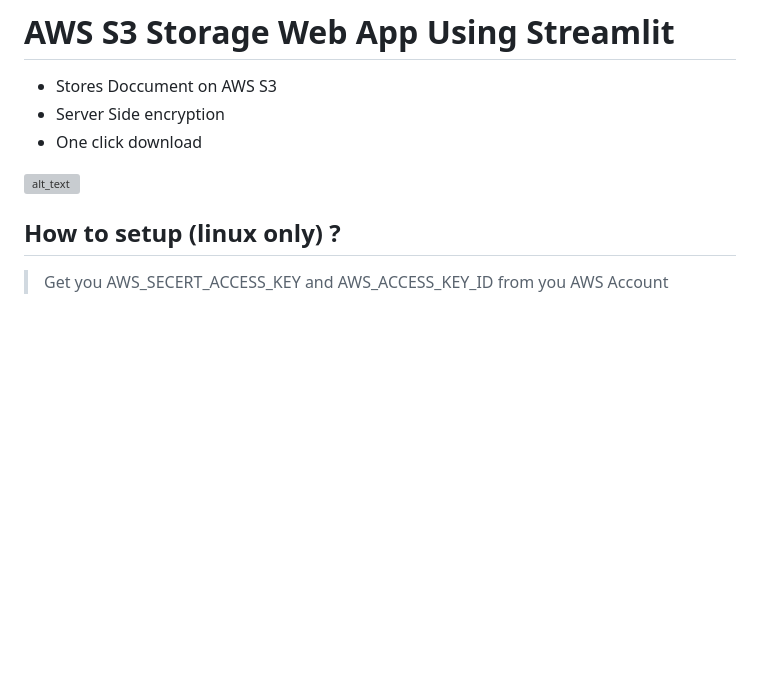
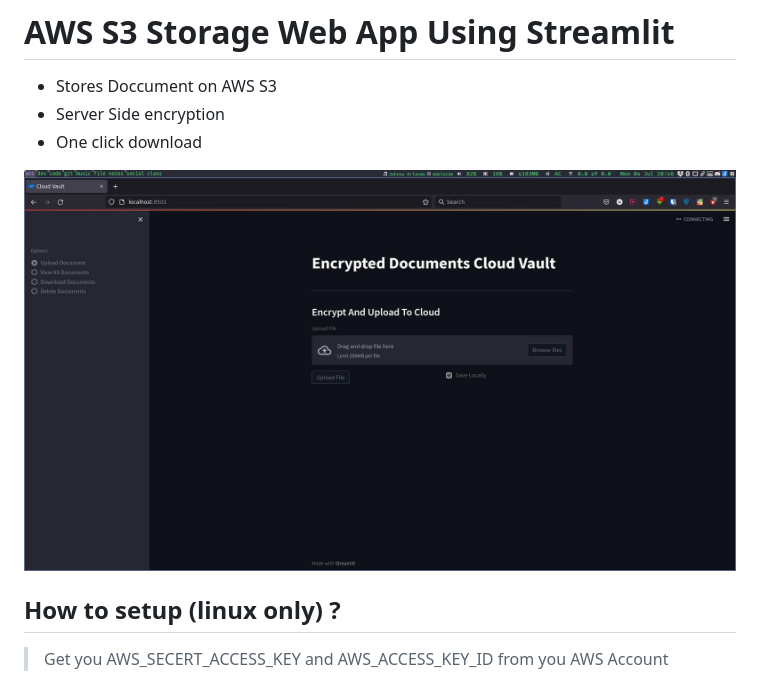
Before and after one commit to Anky209e/Machine-Learning-Projects, a Markdown page: personal_cloud_vault/readme.md, the part around the change. Drawn GitHub-style; pictures changed too: personal_cloud_vault/assets/demo.jpg (added); blank space fills up the shorter version; grey boxes are pictures that could not be loaded.

Commit message:
S3 webapp {added assets image}

````diff
--- a/personal_cloud_vault/readme.md
+++ b/personal_cloud_vault/readme.md
@@ -4,7 +4,7 @@
 * Server Side encryption
 * One click download
 
-![alt_text](/assets/demo.jpg)
+![alt_text](assets/demo.jpg)
 ## How to setup (linux only) ?
 > Get you AWS_SECERT_ACCESS_KEY and AWS_ACCESS_KEY_ID from you AWS Account
 ```bash
````
